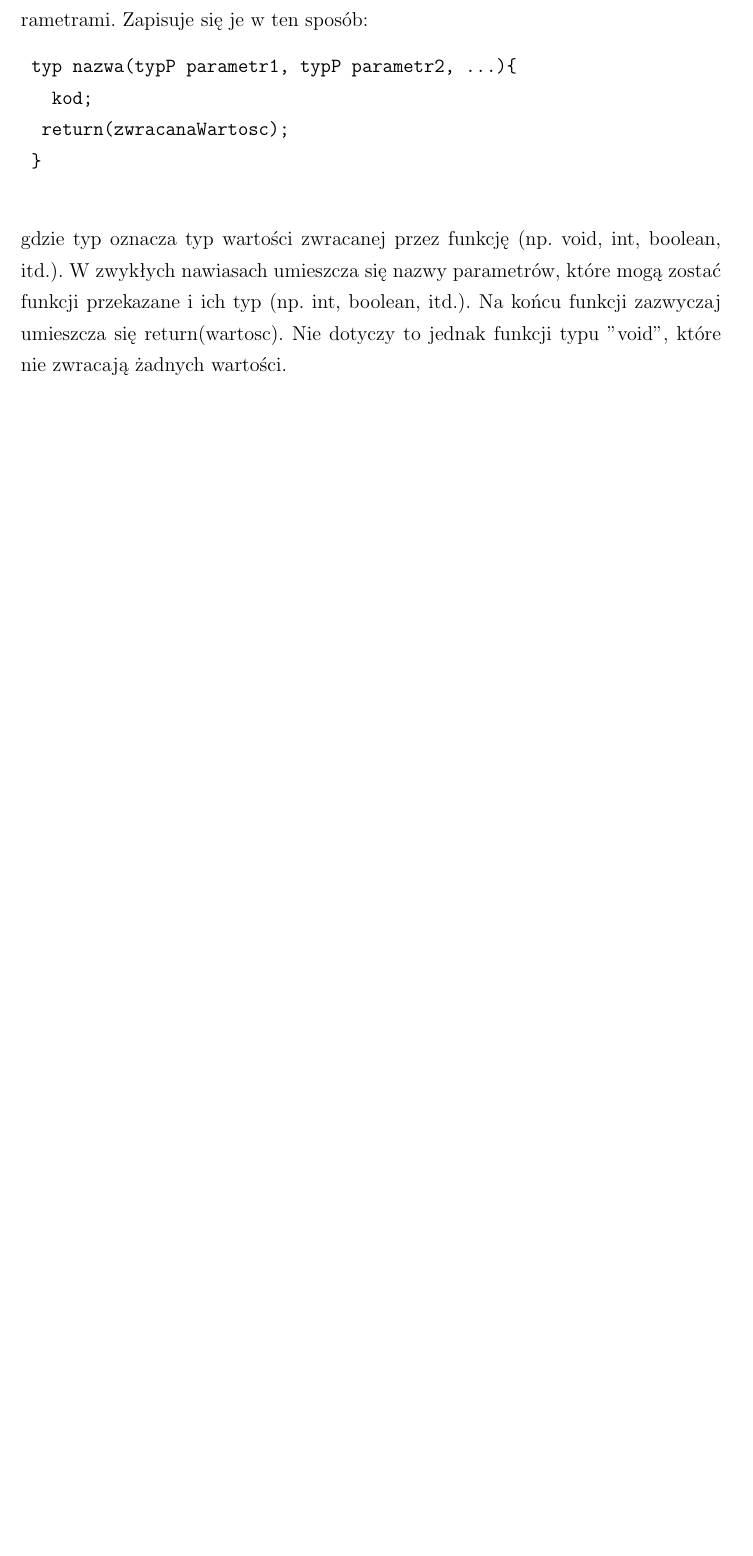
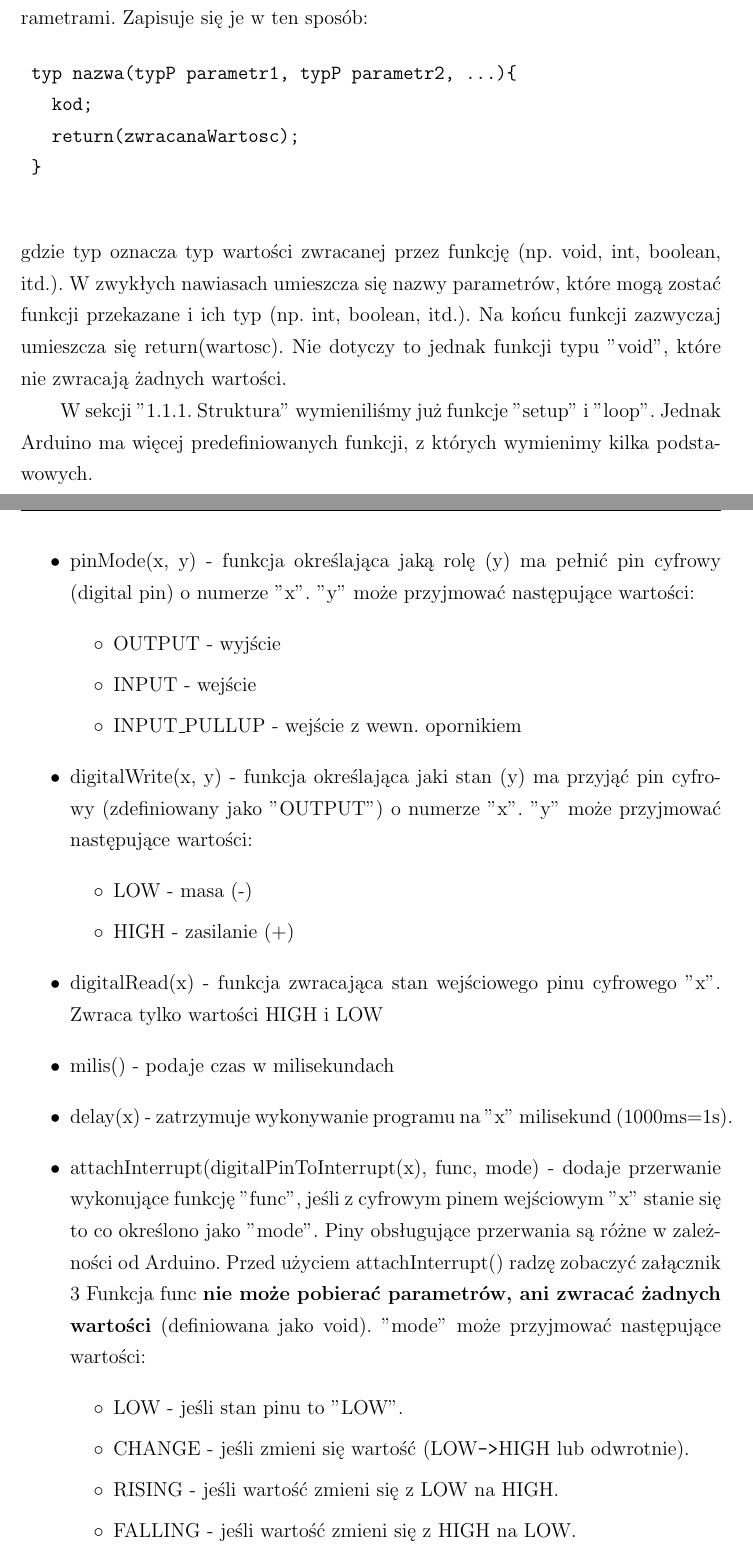
Before and after one commit to Szarp/makieta_skrzyzowania, a LaTeX document (elektronika/elektronika.tex): part of page 12 of 26 before the commit and two parts of pages 12 and 13 of 28 after it, the two joined at a grey line, cut so that both start at the same text, the shorter picture padded with empty space. Compiled offline with pdfLaTeX.

Commit message:
Funkcje, pdf'y i mniej błędów

```diff
--- a/elektronika/elektronika.tex
+++ b/elektronika/elektronika.tex
@@ -274,8 +276,32 @@ Kolejny akapit
 	\begin{verbatim}
 	typ nazwa(typP parametr1, typP parametr2, ...){
 	  kod;
-		return(zwracanaWartosc);
+	  return(zwracanaWartosc);
 	}
 	\end{verbatim}
 	gdzie typ oznacza typ wartości zwracanej przez funkcję (np. void, int, boolean, itd.).
 	W zwykłych nawiasach umieszcza się nazwy parametrów, które mogą zostać funkcji przekazane i ich typ (np. int, boolean, itd.). Na końcu funkcji zazwyczaj umieszcza się return(wartosc). Nie dotyczy to jednak funkcji typu "void", które nie zwracają żadnych wartości.
+
+	W sekcji "\ref{subsec:struktura}. Struktura" wymieniliśmy już funkcje "setup" i "loop". Jednak Arduino ma więcej predefiniowanych funkcji, z których wymienimy kilka podstawowych.
+	\begin{itemize}
+		\item pinMode(x, y) - funkcja określająca jaką rolę (y) ma pełnić pin cyfrowy (digital pin) o numerze "x". "y" może przyjmować następujące wartości:
+			\begin{itemize}
+				\item OUTPUT - wyjście
+				\item INPUT - wejście
+				\item INPUT\_PULLUP - wejście z wewn. opornikiem
+			\end{itemize}
+		\item digitalWrite(x, y) - funkcja określająca jaki stan (y) ma przyjąć pin cyfrowy (zdefiniowany jako "OUTPUT") o numerze "x". "y" może przyjmować następujące wartości:
+			\begin{itemize}
+				\item LOW - masa (-)
+				\item HIGH - zasilanie (+)
+			\end{itemize}
+		\item digitalRead(x) - funkcja zwracająca stan wejściowego pinu cyfrowego "x". Zwraca tylko wartości HIGH i LOW
+		\item milis() - podaje czas w milisekundach
+		\item delay(x) - zatrzymuje wykonywanie programu na "x" milisekund (1000ms=1s).
+		\item attachInterrupt(digitalPinToInterrupt(x), func, mode) - dodaje przerwanie wykonujące funkcję "func", jeśli z cyfrowym pinem wejściowym "x" stanie się to co określono jako "mode". Piny obsługujące przerwania są różne w zależności od Arduino. Przed użyciem attachInterrupt() radzę zobaczyć załącznik \ref{itm:InterruptPin} Funkcja func \textbf{nie może pobierać parametrów, ani zwracać żadnych wartości} (definiowana jako void). "mode" może przyjmować następujące wartości:
+			\begin{itemize}
+				\item LOW - jeśli stan pinu to "LOW".
+				\item CHANGE - jeśli zmieni się wartość (LOW\verb|->|HIGH lub odwrotnie).
+				\item RISING - jeśli wartość zmieni się z LOW na HIGH.
+				\item FALLING - jeśli wartość zmieni się z HIGH na LOW.
+			\end{itemize}
```
Also changed, not shown: elektronika/warsztat-domowy.tex (+1 -1 lines), elektronika/elektronika.pdf (added), elektronika/elektronika.tex (61 more changed lines), 3 other files.
